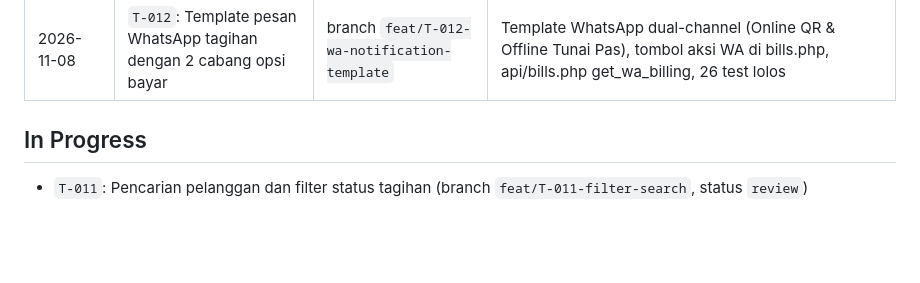
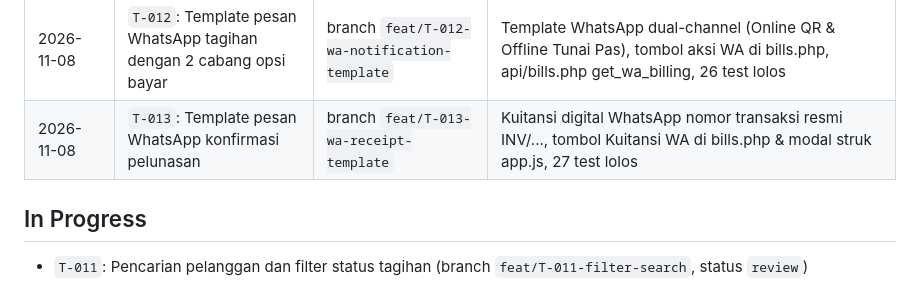
Before and after one commit to sipolislam/rengganis-net, a Markdown page: docs/PROGRESS.md, the part around the change. Drawn GitHub-style; blank space fills up the shorter version.

Commit message:
docs(T-013): mark task T-013 done and update progress tracking

```diff
--- a/docs/PROGRESS.md
+++ b/docs/PROGRESS.md
@@ -25,6 +25,7 @@ Task `T-012` telah berhasil di-merge ke branch `main`. Task `T-013` (Template pe
 | 2026-11-03 | `T-010`: Manajemen paket layanan internet WiFi | branch `feat/T-010-packages-management` | Form CRUD paket WiFi, is_active toggle, referential safety, api/packages.php, 24 test lolos |
 | 2026-11-08 | `T-011`: Pencarian pelanggan dan filter status tagihan | branch `feat/T-011-filter-search` | Pencarian kode/nama/kontak/IP & filter paket di customers.php, filter status lunas/belum lunas & invoice di bills.php, API search, safe PDO params, 25 test lolos |
 | 2026-11-08 | `T-012`: Template pesan WhatsApp tagihan dengan 2 cabang opsi bayar | branch `feat/T-012-wa-notification-template` | Template WhatsApp dual-channel (Online QR & Offline Tunai Pas), tombol aksi WA di bills.php, api/bills.php get_wa_billing, 26 test lolos |
+| 2026-11-08 | `T-013`: Template pesan WhatsApp konfirmasi pelunasan | branch `feat/T-013-wa-receipt-template` | Kuitansi digital WhatsApp nomor transaksi resmi INV/..., tombol Kuitansi WA di bills.php & modal struk app.js, 27 test lolos |
 
 ## In Progress
 
```
Also changed, not shown: docs/TASKS.md (+1 -1 lines).
